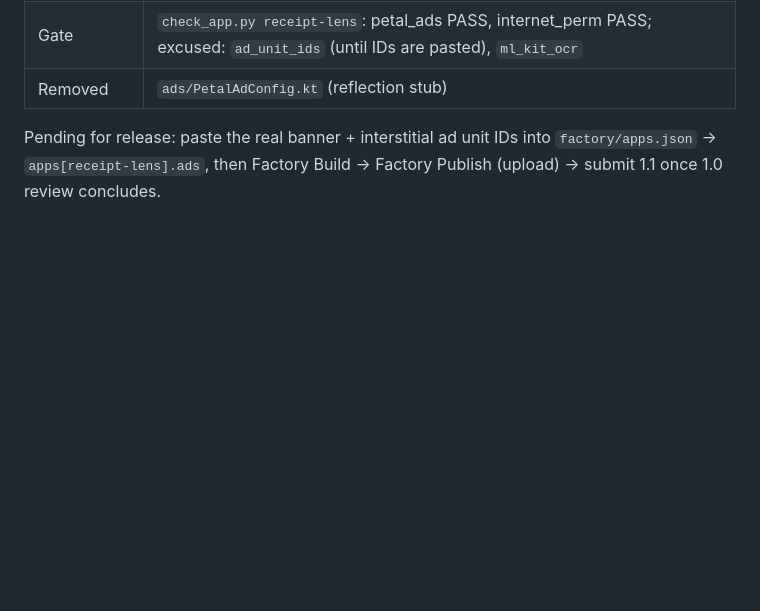
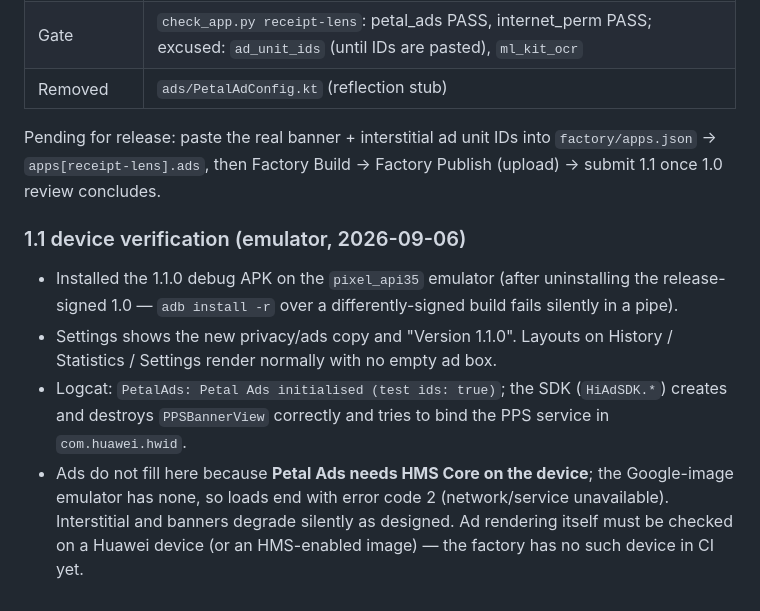
Before and after one commit to oflorezawaken-dev/huawei-app-factory, a Markdown page: docs/RELEASE_STATUS.md, the part around the change. GitHub-like rendering; blank space fills up the shorter version.

Commit message:
docs(receipt-lens): 1.1 emulator verification notes (HMS Core needed for ad fill)
Co-Authored-By: Claude Fable 5.1 <noreply@anthropic.com>

```diff
--- a/docs/RELEASE_STATUS.md
+++ b/docs/RELEASE_STATUS.md
@@ -126,3 +126,16 @@ Next: ReceiptLens 1.1 with the real Petal Ads SDK (closes the three excused gaps
 | Removed | `ads/PetalAdConfig.kt` (reflection stub) |
 
 Pending for release: paste the real banner + interstitial ad unit IDs into `factory/apps.json` → `apps[receipt-lens].ads`, then Factory Build → Factory Publish (upload) → submit 1.1 once 1.0 review concludes.
+
+### 1.1 device verification (emulator, 2026-09-06)
+
+- Installed the 1.1.0 debug APK on the `pixel_api35` emulator (after uninstalling the release-signed
+  1.0 — `adb install -r` over a differently-signed build fails silently in a pipe).
+- Settings shows the new privacy/ads copy and "Version 1.1.0". Layouts on History / Statistics /
+  Settings render normally with no empty ad box.
+- Logcat: `PetalAds: Petal Ads initialised (test ids: true)`; the SDK (`HiAdSDK.*`) creates and
+  destroys `PPSBannerView` correctly and tries to bind the PPS service in `com.huawei.hwid`.
+- Ads do not fill here because **Petal Ads needs HMS Core on the device**; the Google-image
+  emulator has none, so loads end with error code 2 (network/service unavailable). Interstitial and
+  banners degrade silently as designed. Ad rendering itself must be checked on a Huawei device (or an
+  HMS-enabled image) — the factory has no such device in CI yet.
```
